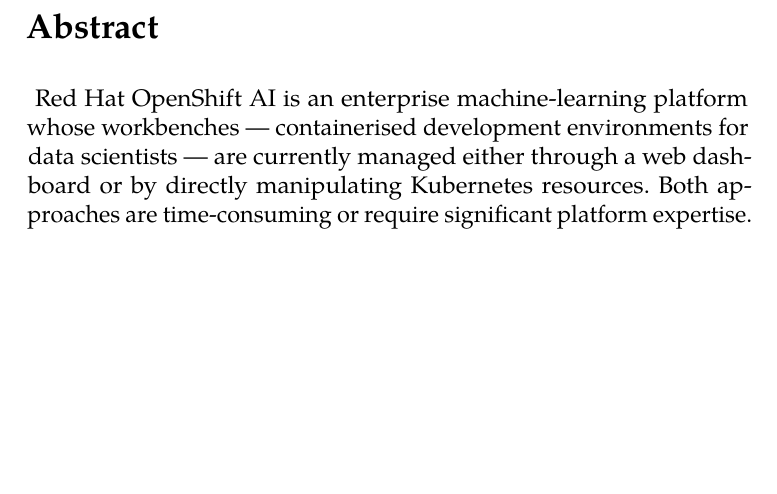
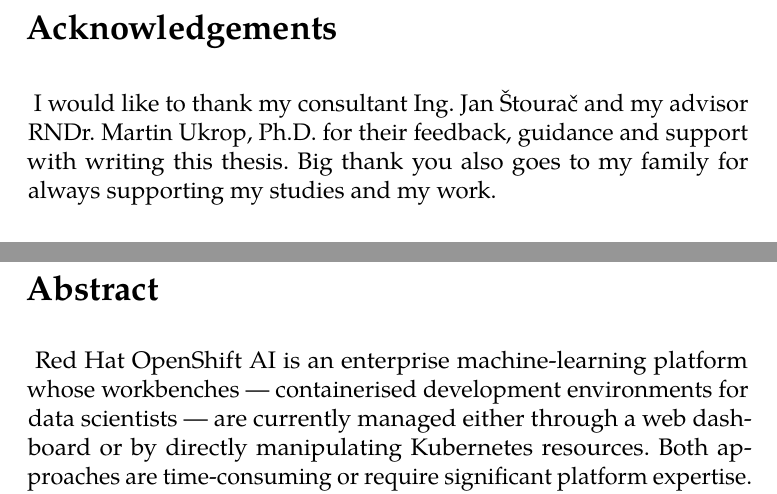
Before and after one commit to ada333/bachelor-thesis, a LaTeX thesis (bachelor_thesis.tex): part of page 5 of 57 before the commit and two parts of pages 5 and 6 of 58 after it, the two joined at a grey line, cut at the place of the change, the shorter picture padded with empty space. Compiled offline with pdfLaTeX.

Commit message:
add acknowledgement

```diff
--- a/bachelor_thesis.tex
+++ b/bachelor_thesis.tex
@@ -102,6 +102,10 @@
       I have reviewed all AI-generated content and take full responsibility
       for the final text and code presented in this thesis.
     },
+    thanks = {
+      I would like to thank my consultant Ing. Jan Štourač and my advisor RNDr. Martin Ukrop, Ph.D. for their feedback, guidance and support
+      with writing this thesis. Big thank you also goes to my family for always supporting my studies and my work.
+    },
 }
 \usepackage{makeidx}      %% The `makeidx` package contains
 \makeindex                %% helper commands for index typesetting.
```
Also changed, not shown: bachelor_thesis.pdf.
